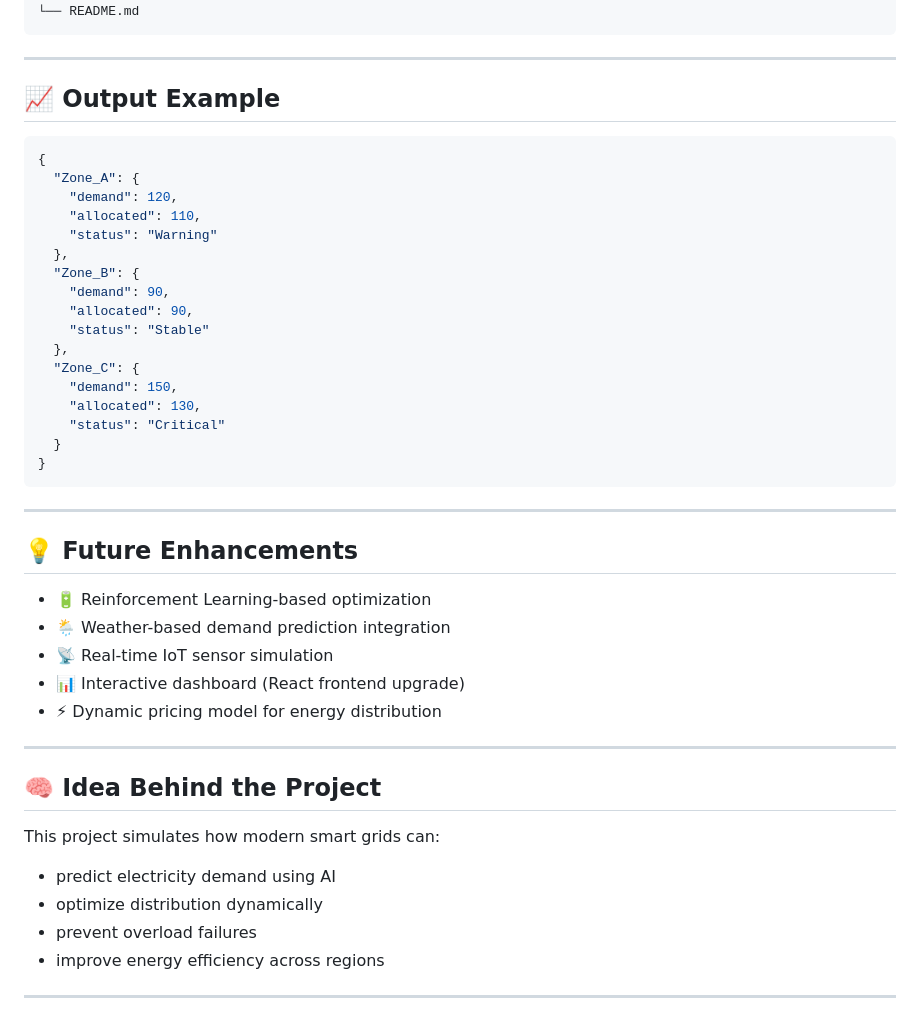
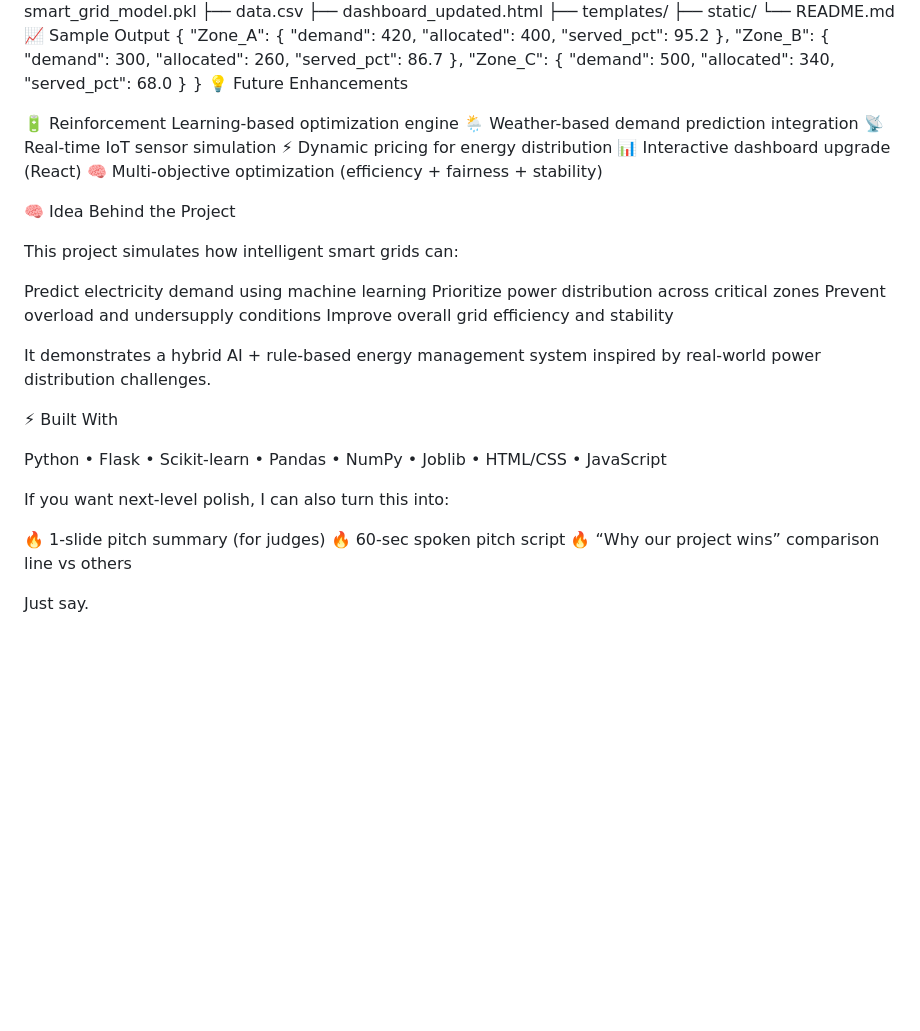
Before and after one commit to dhej84/hackfest26-smart-grid, a Markdown page: README.md, the part around one of its changes. GitHub-like rendering; blank space fills up the shorter version.

````diff
--- a/README.md
+++ b/README.md
@@ -171,51 +121,52 @@ smart-grid-ai/
 ├── templates/
 ├── static/
 └── README.md
-```
-
----
-
-## 📈 Output Example
-
-```json
+📈 Sample Output
 {
   "Zone_A": {
-    "demand": 120,
-    "allocated": 110,
-    "status": "Warning"
+    "demand": 420,
+    "allocated": 400,
+    "served_pct": 95.2
   },
   "Zone_B": {
-    "demand": 90,
-    "allocated": 90,
-    "status": "Stable"
+    "demand": 300,
+    "allocated": 260,
+    "served_pct": 86.7
   },
   "Zone_C": {
-    "demand": 150,
-    "allocated": 130,
-    "status": "Critical"
+    "demand": 500,
+    "allocated": 340,
+    "served_pct": 68.0
   }
 }
-```
+💡 Future Enhancements
 
----
+🔋 Reinforcement Learning-based optimization engine
+🌦️ Weather-based demand prediction integration
+📡 Real-time IoT sensor simulation
+⚡ Dynamic pricing for energy distribution
+📊 Interactive dashboard upgrade (React)
+🧠 Multi-objective optimization (efficiency + fairness + stability)
 
-## 💡 Future Enhancements
+🧠 Idea Behind the Project
 
-* 🔋 Reinforcement Learning-based optimization
-* 🌦️ Weather-based demand prediction integration
-* 📡 Real-time IoT sensor simulation
-* 📊 Interactive dashboard (React frontend upgrade)
-* ⚡ Dynamic pricing model for energy distribution
+This project simulates how intelligent smart grids can:
 
----
+Predict electricity demand using machine learning
+Prioritize power distribution across critical zones
+Prevent overload and undersupply conditions
+Improve overall grid efficiency and stability
 
-## 🧠 Idea Behind the Project
+It demonstrates a hybrid AI + rule-based energy management system inspired by real-world power distribution challenges.
 
-This project simulates how modern smart grids can:
+⚡ Built With
 
-* predict electricity demand using AI
-* optimize distribution dynamically
-* prevent overload failures
-* improve energy efficiency across regions
+Python • Flask • Scikit-learn • Pandas • NumPy • Joblib • HTML/CSS • JavaScript
 
----
+If you want next-level polish, I can also turn this into:
+
+🔥 1-slide pitch summary (for judges)
+🔥 60-sec spoken pitch script
+🔥 “Why our project wins” comparison line vs others
+
+Just say.
````
Also changed, not shown: other parts of README.md (+74 -124 lines).
